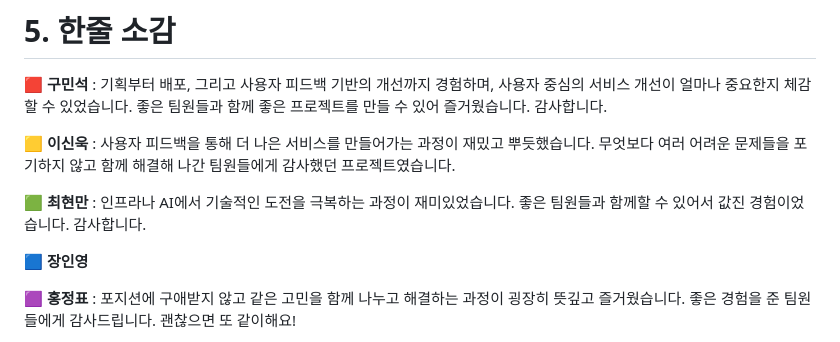
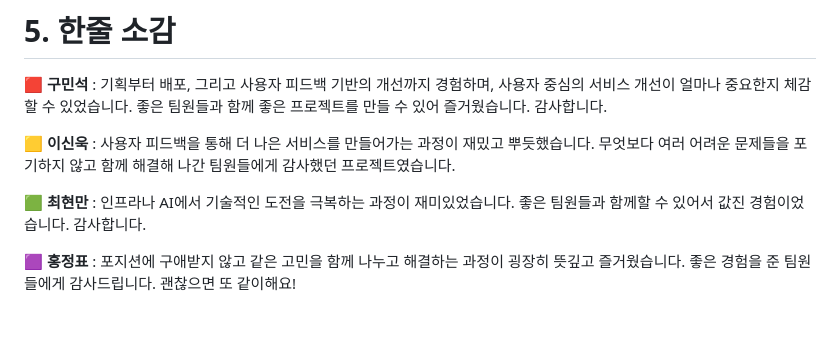
Before and after one commit to choihyunman/Qgen, a Markdown page: README.md, the part around the change. GitHub-like rendering; blank space fills up the shorter version.

```diff
--- a/README.md
+++ b/README.md
@@ -477,9 +477,6 @@ WorkBook 타입을 활용한 문제집 데이터 관리
 **🟩 최현만** : 인프라나 AI에서 기술적인 도전을 극복하는 과정이 재미있었습니다. 좋은 팀원들과 함께할 수 있어서 값진 경험이었습니다. 감사합니다.
 
 
-**🟦 장인영**
-
-
 **🟪 홍정표** : 포지션에 구애받지 않고 같은 고민을 함께 나누고 해결하는 과정이 굉장히 뜻깊고 즐거웠습니다. 좋은 경험을 준 팀원들에게 감사드립니다. 괜찮으면 또 같이해요!
 
 
```
